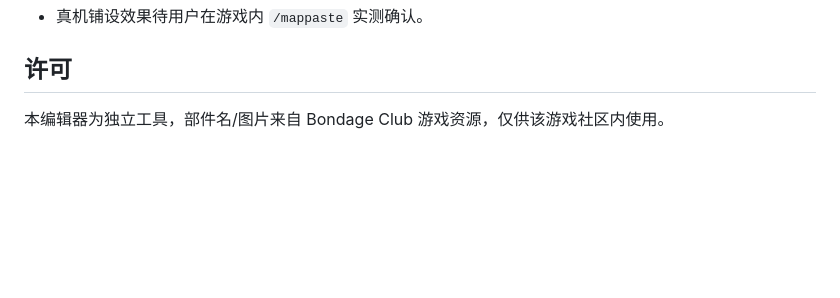
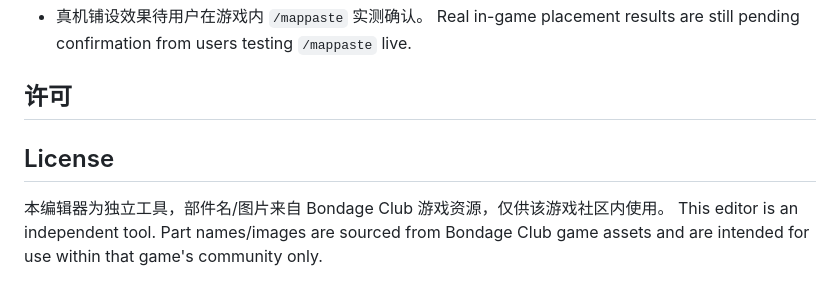
Before and after one commit to heitaoplay/bc-room-map-editor, a Markdown page: README.md, the part around one of its changes. Rendered like a GitHub page; blank space fills up the shorter version.

```diff
--- a/README.md
+++ b/README.md
@@ -66,4 +133,8 @@ npm run example      # 跑 examples/example.js
 - 真机铺设效果待用户在游戏内 `/mappaste` 实测确认。
+  Real in-game placement results are still pending confirmation from users testing `/mappaste` live.
 
 ## 许可
+## License
+
 本编辑器为独立工具，部件名/图片来自 Bondage Club 游戏资源，仅供该游戏社区内使用。
+This editor is an independent tool. Part names/images are sourced from Bondage Club game assets and are intended for use within that game's community only.
```
Also changed, not shown: other parts of README.md (+68 -1 lines).
